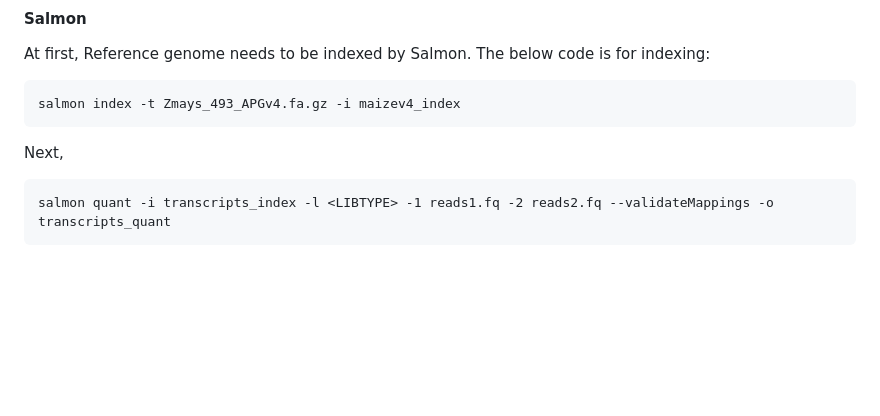
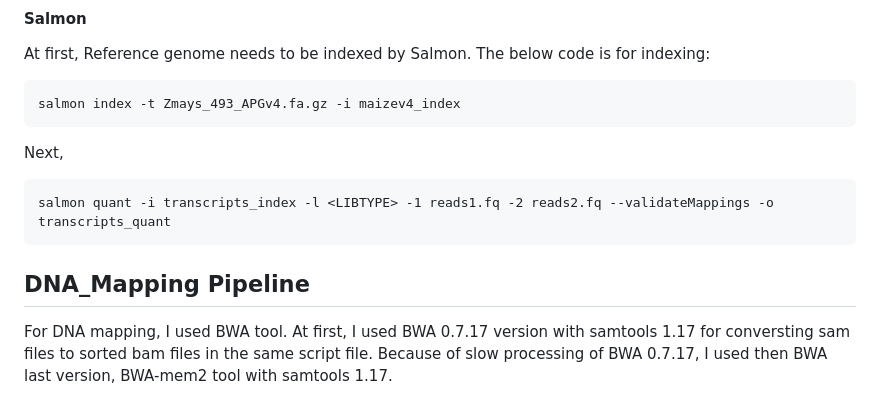
Before and after one commit to FaridPBBGE/Code-Genomics-and-Bioinformatics-Analyses, a Markdown page: README.md, the part around the change. Rendered like a GitHub page; blank space fills up the shorter version.

```diff
--- a/README.md
+++ b/README.md
@@ -243,3 +243,5 @@ Next,
 ~~~
 salmon quant -i transcripts_index -l <LIBTYPE> -1 reads1.fq -2 reads2.fq --validateMappings -o transcripts_quant
 ~~~
+## DNA_Mapping Pipeline
+For DNA mapping, I used BWA tool. At first, I used BWA 0.7.17 version with samtools 1.17 for conversting sam files to sorted bam files in the same script file. Because of slow processing of BWA 0.7.17, I used then BWA last version, BWA-mem2 tool with samtools 1.17.
```
